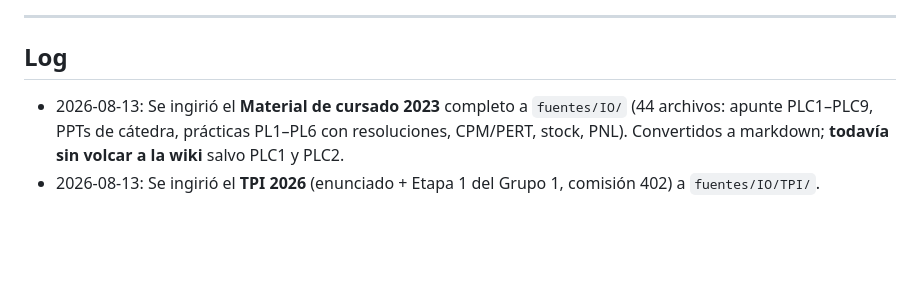
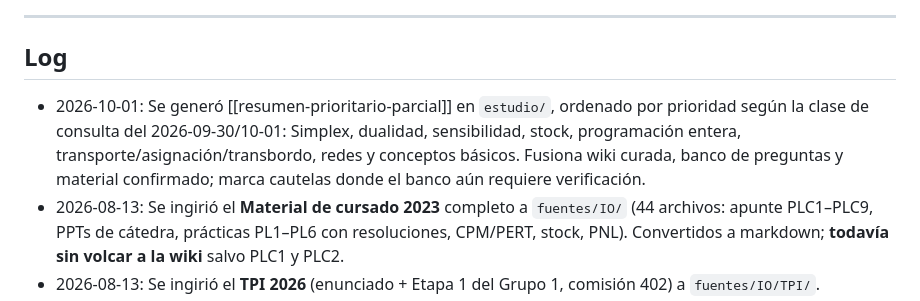
Before and after one commit to JuanBonadeo/utn_brain, a Markdown page: materias/IO/IO.md, the part around the change. GitHub-like rendering; blank space fills up the shorter version.

Commit message:
IO: resumen prioritario para parcial

```diff
--- a/materias/IO/IO.md
+++ b/materias/IO/IO.md
@@ -1644,6 +1644,7 @@ Práctica 5 (`PL5UTN.pdf`). La cátedra resuelve **todo planteando el PL y corri
 
 ## Log
 
+- 2026-10-01: Se generó [[resumen-prioritario-parcial]] en `estudio/`, ordenado por prioridad según la clase de consulta del 2026-09-30/10-01: Simplex, dualidad, sensibilidad, stock, programación entera, transporte/asignación/transbordo, redes y conceptos básicos. Fusiona wiki curada, banco de preguntas y material confirmado; marca cautelas donde el banco aún requiere verificación.
 - 2026-08-13: Se ingirió el **Material de cursado 2023** completo a `fuentes/IO/` (44 archivos: apunte PLC1–PLC9, PPTs de cátedra, prácticas PL1–PL6 con resoluciones, CPM/PERT, stock, PNL). Convertidos a markdown; **todavía sin volcar a la wiki** salvo PLC1 y PLC2.
 - 2026-08-13: Se ingirió el **TPI 2026** (enunciado + Etapa 1 del Grupo 1, comisión 402) a `fuentes/IO/TPI/`.
 - 2026-08-13: Se resolvieron y volcaron los **ejercicios 1 a 5 de la Práctica 1** en la Unidad 1, en formato de cátedra, más una sección de **trampas prácticas**. Se verificaron computacionalmente los ejercicios 4 y 5 (sin resolución oficial vigente).
```
Also changed, not shown: 1 other file.
